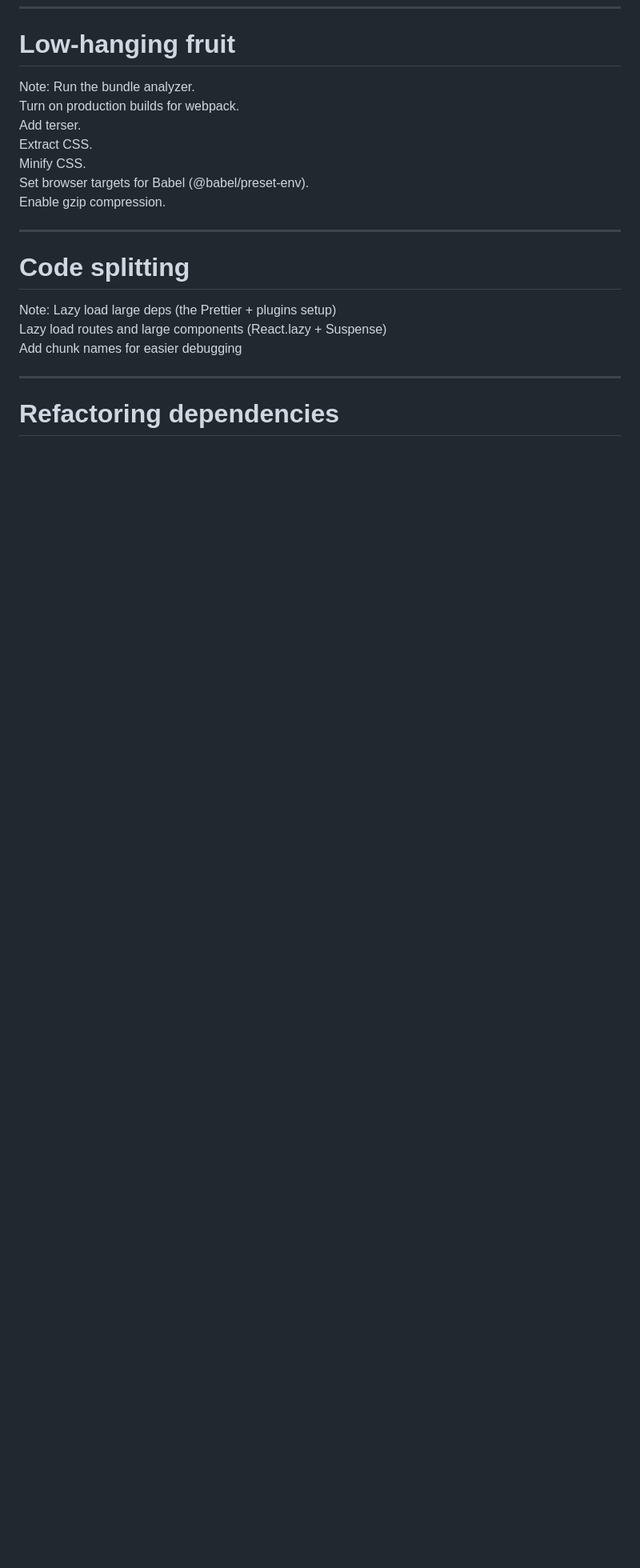
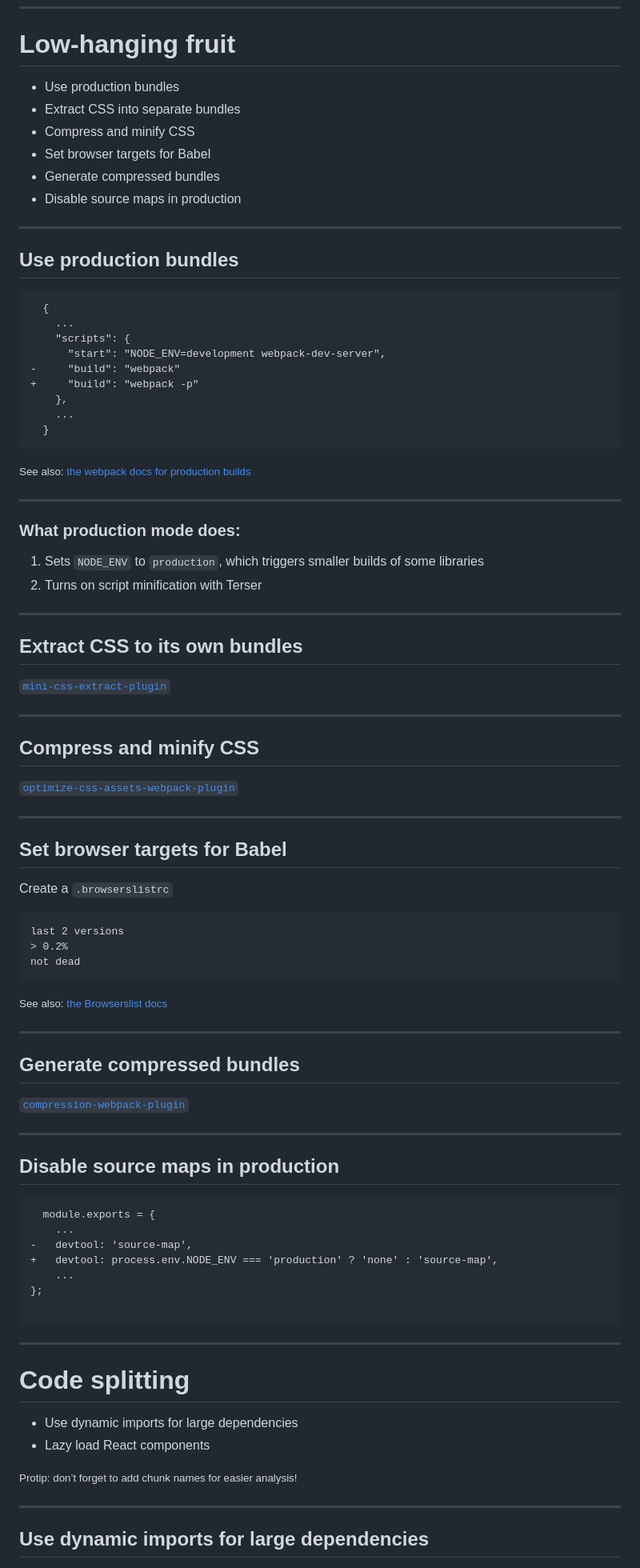
Before and after one commit to siakaramalegos/react-perf-workshop, a Markdown page: react_perf.md, the part around the change printed below. Shown: that part at 80% size. Rendered like a GitHub page; blank space fills up the shorter version.

````diff
--- a/react_perf.md
+++ b/react_perf.md
@@ -66,23 +76,94 @@ Let’s debug it! <!-- .element: class="fragment" -->
 
 # Low-hanging fruit
 
-Note: Run the bundle analyzer.<br>
-Turn on production builds for webpack.<br>
-Add terser.<br>
-Extract CSS.<br>
-Minify CSS.<br>
-Set browser targets for Babel (@babel/preset-env).<br>
-Enable gzip compression.<br>
+- Use production bundles <!-- .element: class="fragment" -->
+- Extract CSS into separate bundles <!-- .element: class="fragment" -->
+- Compress and minify CSS <!-- .element: class="fragment" -->
+- Set browser targets for Babel <!-- .element: class="fragment" -->
+- Generate compressed bundles <!-- .element: class="fragment" -->
+- Disable source maps in production <!-- .element: class="fragment" -->
+
+---
+
+## Use production bundles
+
+```diff
+  {
+    ...
+    "scripts": {
+      "start": "NODE_ENV=development webpack-dev-server",
+-     "build": "webpack"
++     "build": "webpack -p"
+    },
+    ...
+  }
+```
+
+<small>See also: [the webpack docs for production builds](https://webpack.js.org/guides/production/)</small>
+
+---
+
+### What production mode does:
+
+1.  Sets `NODE_ENV` to `production`, which triggers smaller builds of some libraries
+2.  Turns on script minification with Terser
+
+---
+
+## Extract CSS to its own bundles
+
+[`mini-css-extract-plugin`](https://github.com/webpack-contrib/mini-css-extract-plugin)
+
+---
+
+## Compress and minify CSS
+
+[`optimize-css-assets-webpack-plugin`](https://github.com/NMFR/optimize-css-assets-webpack-plugin)
+
+---
+
+## Set browser targets for Babel
+
+Create a `.browserslistrc`
+
+```
+last 2 versions
+> 0.2%
+not dead
+```
+
+<small>See also: [the Browserslist docs](https://github.com/browserslist/browserslist)</small>
+
+---
+
+## Generate compressed bundles
+
+[`compression-webpack-plugin`](https://github.com/webpack-contrib/compression-webpack-plugin)
+
+---
+
+## Disable source maps in production
+
+```diff
+  module.exports = {
+    ...
+-   devtool: 'source-map',
++   devtool: process.env.NODE_ENV === 'production' ? 'none' : 'source-map',
+    ...
+};
+
+```
 
 ---
 
 # Code splitting
 
-Note: Lazy load large deps (the Prettier + plugins setup)<br>
-Lazy load routes and large components (React.lazy + Suspense)<br>
-Add chunk names for easier debugging<br>
+- Use dynamic imports for large dependencies <!-- .element: class="fragment" -->
+- Lazy load React components <!-- .element: class="fragment" -->
+
+<small>Protip: don’t forget to add chunk names for easier analysis!</small> <!-- .element: class="fragment" -->
 
 ---
 
-# Refactoring dependencies
+## Use dynamic imports for large dependencies
 
````
Also changed, not shown: other parts of react_perf.md (+226 -59 lines), images/bundle-analyzer.png (added), images/drake.jpg (added), 1 other file.
